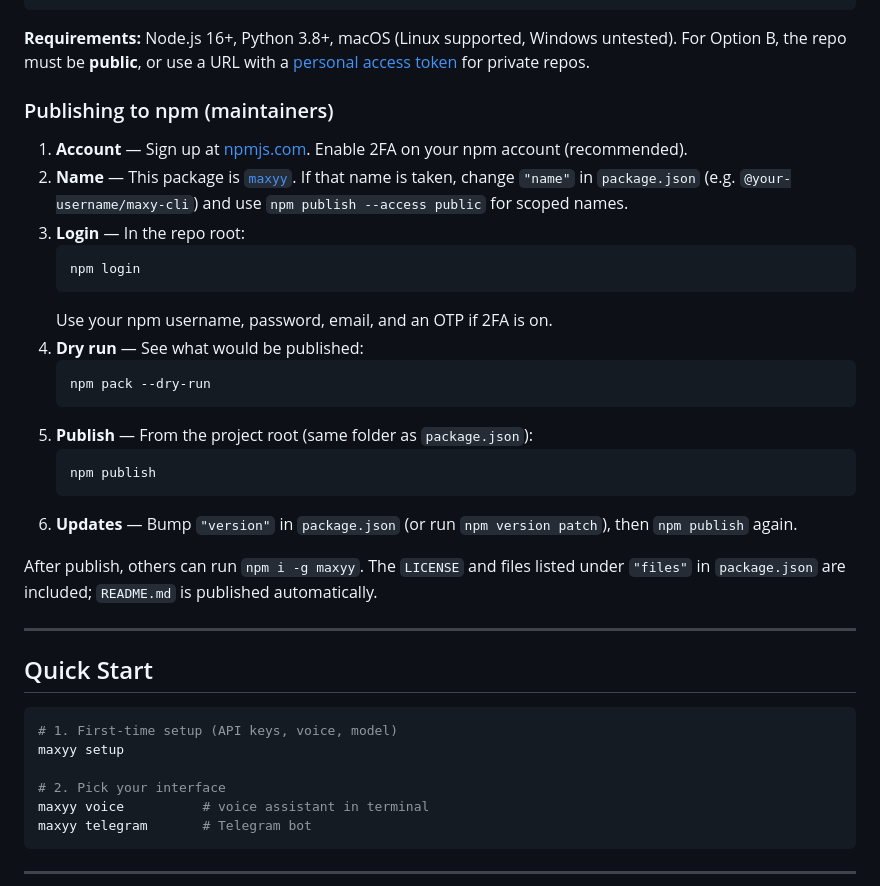
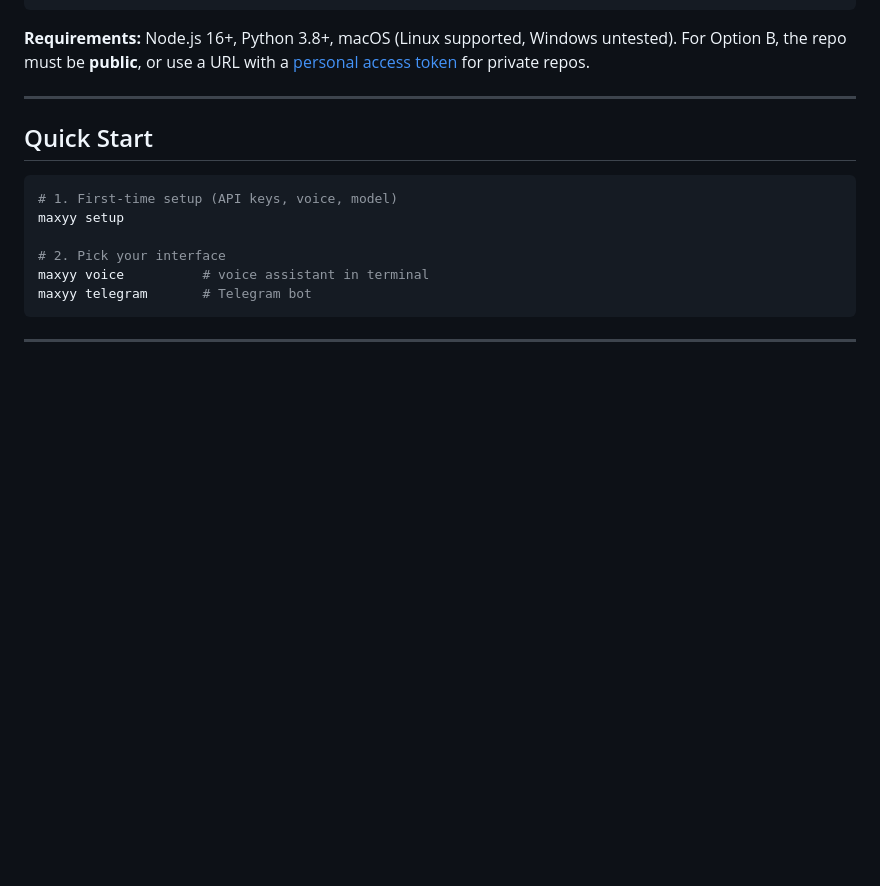
Before and after one commit to Gokulakrishnxn/maxy, a Markdown page: README.md, the part around the change. Drawn GitHub-style; blank space fills up the shorter version.

````diff
--- a/README.md
+++ b/README.md
@@ -48,27 +48,6 @@ npm link
 ```
 
 **Requirements:** Node.js 16+, Python 3.8+, macOS (Linux supported, Windows untested). For Option B, the repo must be **public**, or use a URL with a [personal access token](https://docs.github.com/en/authentication/keeping-your-account-and-data-secure/creating-a-personal-access-token) for private repos.
-
-### Publishing to npm (maintainers)
-
-1. **Account** — Sign up at [npmjs.com](https://www.npmjs.com/signup). Enable 2FA on your npm account (recommended).
-2. **Name** — This package is [`maxyy`](https://www.npmjs.com/package/maxyy). If that name is taken, change `"name"` in `package.json` (e.g. `@your-username/maxy-cli`) and use `npm publish --access public` for scoped names.
-3. **Login** — In the repo root:
-   ```bash
-   npm login
-   ```
-   Use your npm username, password, email, and an OTP if 2FA is on.
-4. **Dry run** — See what would be published:
-   ```bash
-   npm pack --dry-run
-   ```
-5. **Publish** — From the project root (same folder as `package.json`):
-   ```bash
-   npm publish
-   ```
-6. **Updates** — Bump `"version"` in `package.json` (or run `npm version patch`), then `npm publish` again.
-
-After publish, others can run `npm i -g maxyy`. The `LICENSE` and files listed under `"files"` in `package.json` are included; `README.md` is published automatically.
 
 ---
 
````
